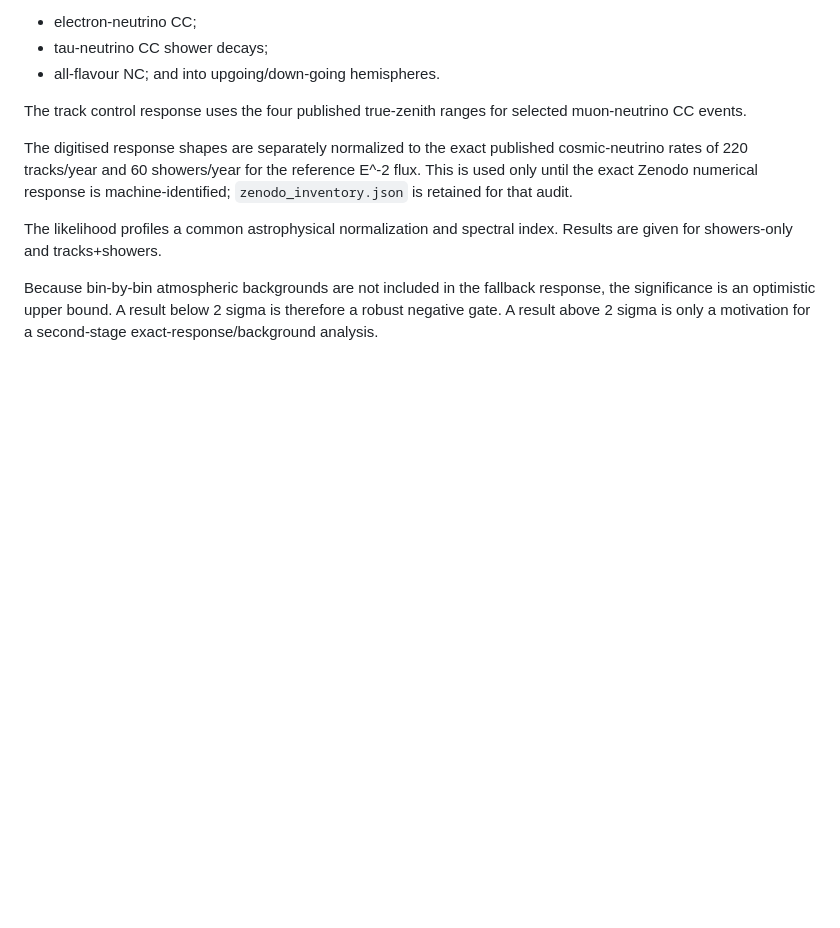
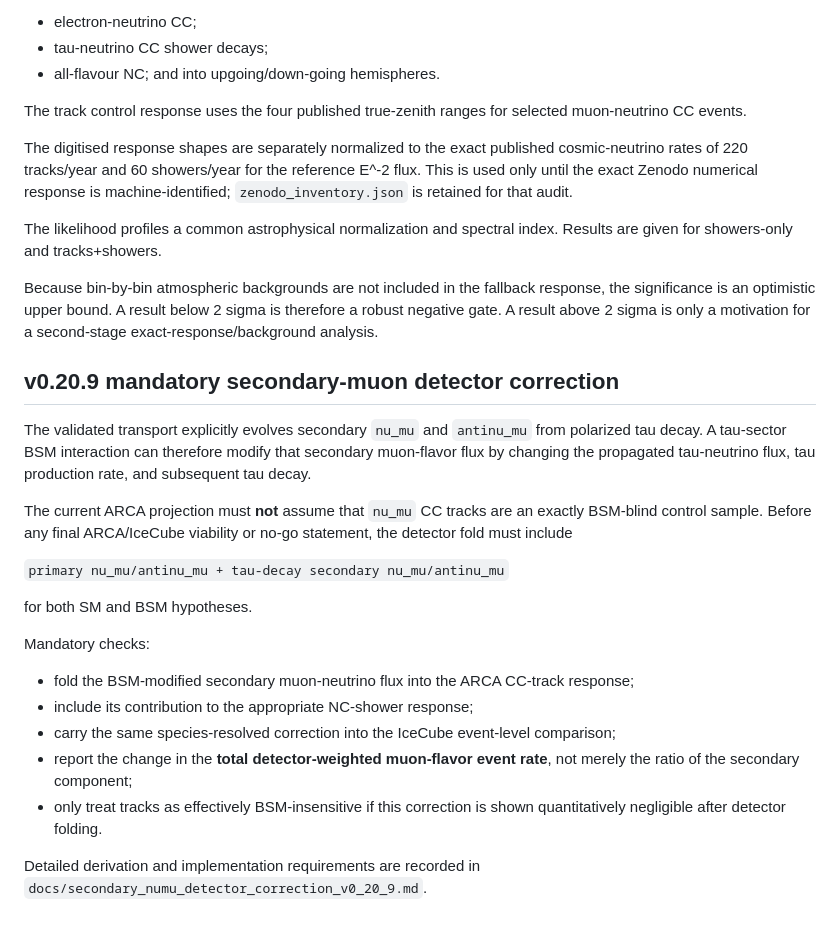
Before and after one commit to SubhenduRakshit/nutau-prop, a Markdown page: VALIDATION.md, the part around the change. Drawn GitHub-style; blank space fills up the shorter version.

Commit message:
Add mandatory secondary numu detector-level validation gate

```diff
--- a/VALIDATION.md
+++ b/VALIDATION.md
@@ -144,3 +144,33 @@ Because bin-by-bin atmospheric backgrounds are not included in the fallback
 response, the significance is an optimistic upper bound.  A result below
 2 sigma is therefore a robust negative gate.  A result above 2 sigma is only a
 motivation for a second-stage exact-response/background analysis.
+
+
+## v0.20.9 mandatory secondary-muon detector correction
+
+The validated transport explicitly evolves secondary `nu_mu` and `antinu_mu`
+from polarized tau decay. A tau-sector BSM interaction can therefore modify
+that secondary muon-flavor flux by changing the propagated tau-neutrino flux,
+tau production rate, and subsequent tau decay.
+
+The current ARCA projection must **not** assume that `nu_mu` CC tracks are an
+exactly BSM-blind control sample. Before any final ARCA/IceCube viability or
+no-go statement, the detector fold must include
+
+`primary nu_mu/antinu_mu + tau-decay secondary nu_mu/antinu_mu`
+
+for both SM and BSM hypotheses.
+
+Mandatory checks:
+- fold the BSM-modified secondary muon-neutrino flux into the ARCA CC-track
+  response;
+- include its contribution to the appropriate NC-shower response;
+- carry the same species-resolved correction into the IceCube event-level
+  comparison;
+- report the change in the **total detector-weighted muon-flavor event rate**,
+  not merely the ratio of the secondary component;
+- only treat tracks as effectively BSM-insensitive if this correction is shown
+  quantitatively negligible after detector folding.
+
+Detailed derivation and implementation requirements are recorded in
+`docs/secondary_numu_detector_correction_v0_20_9.md`.
```
